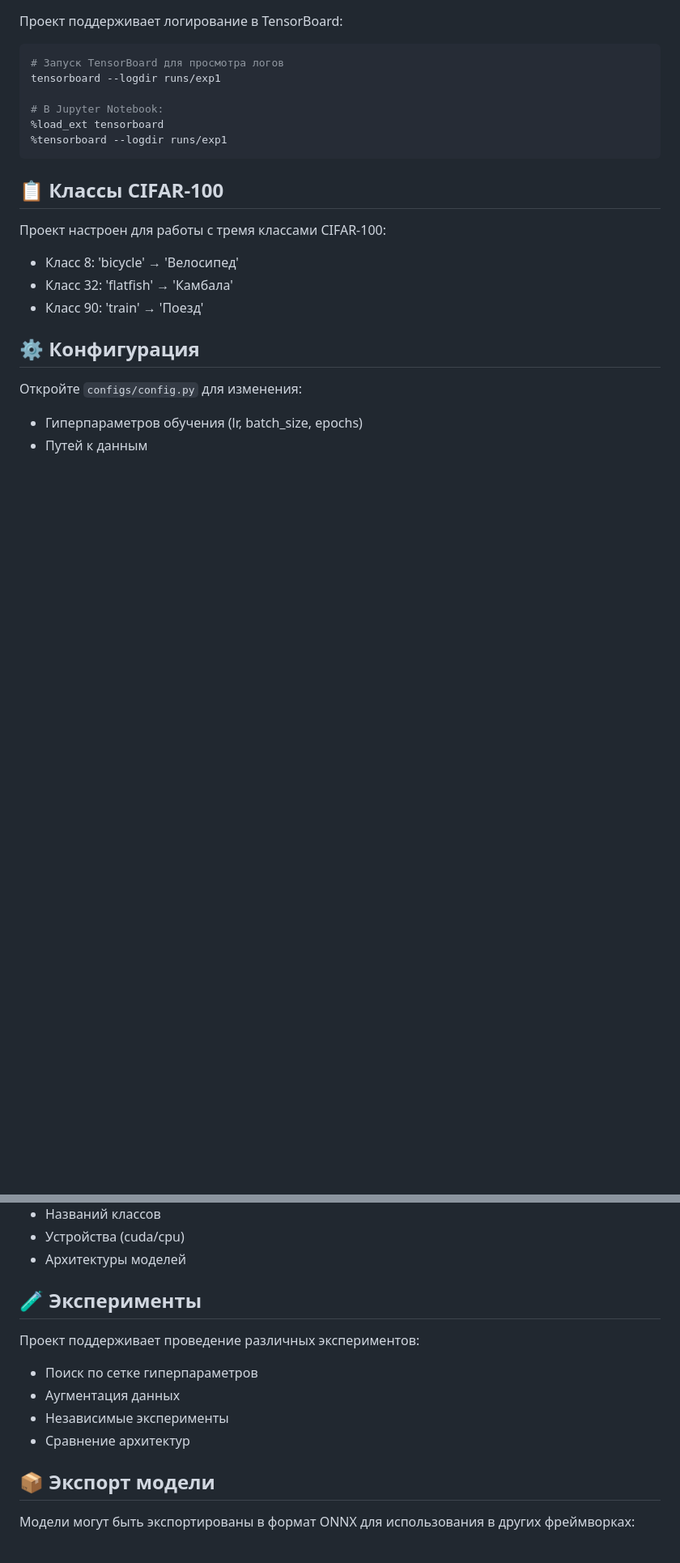
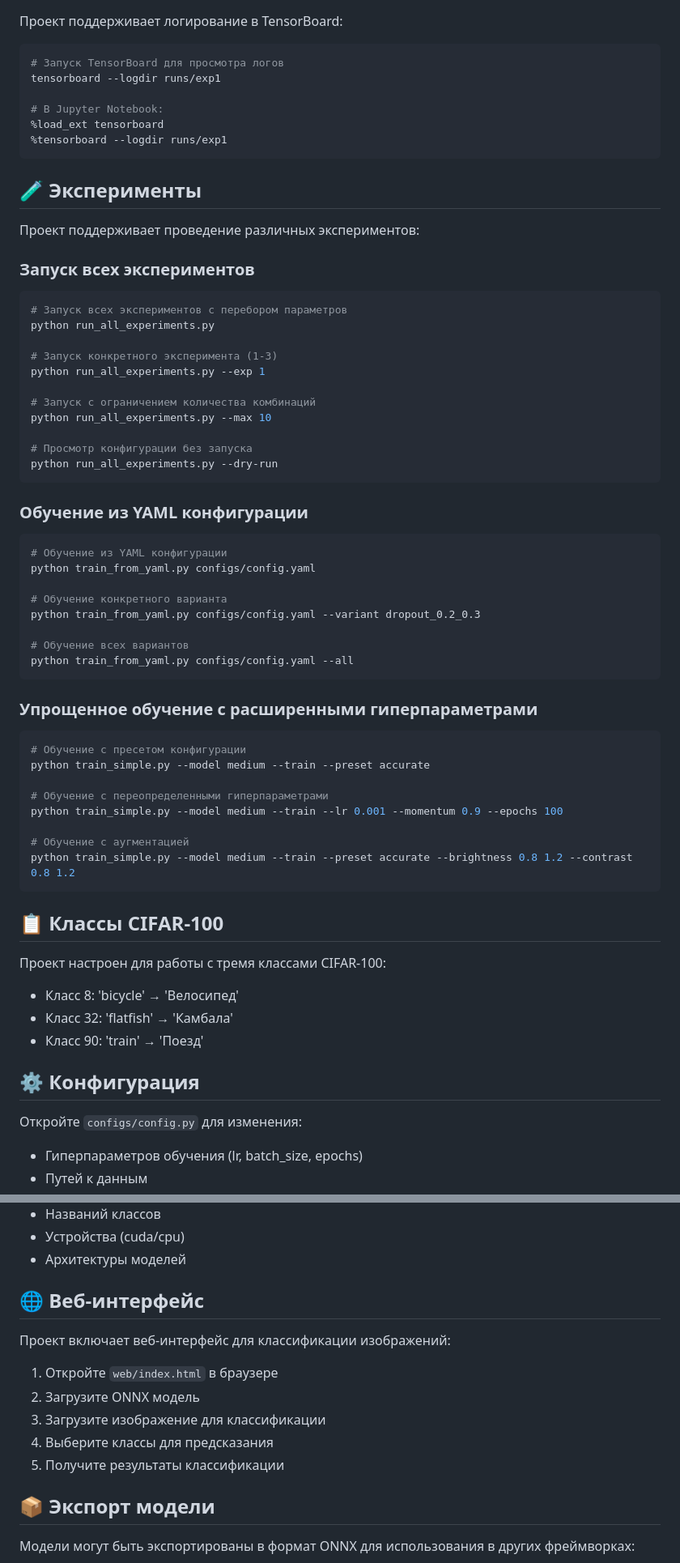
Before and after one commit to RedAlexDad/CIFAR100_DetectedObject, a Markdown page: README.md, 2 parts joined by grey strips. Shown at 81% size. Drawn GitHub-style; blank space fills up the shorter version.

````diff
--- a/README.md
+++ b/README.md
@@ -115,6 +139,49 @@ tensorboard --logdir runs/exp1
 %tensorboard --logdir runs/exp1
 ```
 
+## 🧪 Эксперименты
+
+Проект поддерживает проведение различных экспериментов:
+
+### Запуск всех экспериментов
+```bash
+# Запуск всех экспериментов с перебором параметров
+python run_all_experiments.py
+
+# Запуск конкретного эксперимента (1-3)
+python run_all_experiments.py --exp 1
+
+# Запуск с ограничением количества комбинаций
+python run_all_experiments.py --max 10
+
+# Просмотр конфигурации без запуска
+python run_all_experiments.py --dry-run
+```
+
+### Обучение из YAML конфигурации
+```bash
+# Обучение из YAML конфигурации
+python train_from_yaml.py configs/config.yaml
+
+# Обучение конкретного варианта
+python train_from_yaml.py configs/config.yaml --variant dropout_0.2_0.3
+
+# Обучение всех вариантов
+python train_from_yaml.py configs/config.yaml --all
+```
+
+### Упрощенное обучение с расширенными гиперпараметрами
+```bash
+# Обучение с пресетом конфигурации
+python train_simple.py --model medium --train --preset accurate
+
+# Обучение с переопределенными гиперпараметрами
+python train_simple.py --model medium --train --lr 0.001 --momentum 0.9 --epochs 100
+
+# Обучение с аугментацией
+python train_simple.py --model medium --train --preset accurate --brightness 0.8 1.2 --contrast 0.8 1.2
+```
+
 ## 📋 Классы CIFAR-100
 
 Проект настроен для работы с тремя классами CIFAR-100:
@@ -131,13 +198,15 @@ tensorboard --logdir runs/exp1
 - Устройства (cuda/cpu)
 - Архитектуры моделей
 
-## 🧪 Эксперименты
+## 🌐 Веб-интерфейс
 
-Проект поддерживает проведение различных экспериментов:
-- Поиск по сетке гиперпараметров
-- Аугментация данных
-- Независимые эксперименты
-- Сравнение архитектур
+Проект включает веб-интерфейс для классификации изображений:
+
+1. Откройте `web/index.html` в браузере
+2. Загрузите ONNX модель
+3. Загрузите изображение для классификации
+4. Выберите классы для предсказания
+5. Получите результаты классификации
 
 ## 📦 Экспорт модели
 
````
Also changed, not shown: other parts of README.md (+34 -2 lines).
